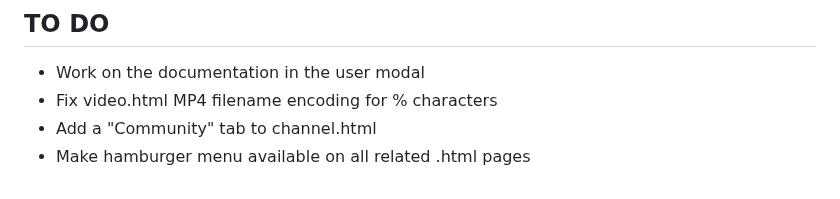
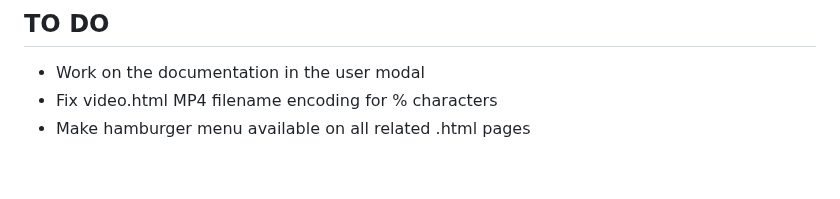
Before and after one commit to pbz134/LocalYT, a Markdown page: README.md, the part around the change. GitHub-like rendering.

Commit message:
Update TO DO list

```diff
--- a/README.md
+++ b/README.md
@@ -86,5 +86,4 @@ What if I only have the video files and no metadata?
 ## TO DO
 - Work on the documentation in the user modal
 - Fix video.html MP4 filename encoding for % characters
-- Add a "Community" tab to channel.html
 - Make hamburger menu available on all related .html pages
```
